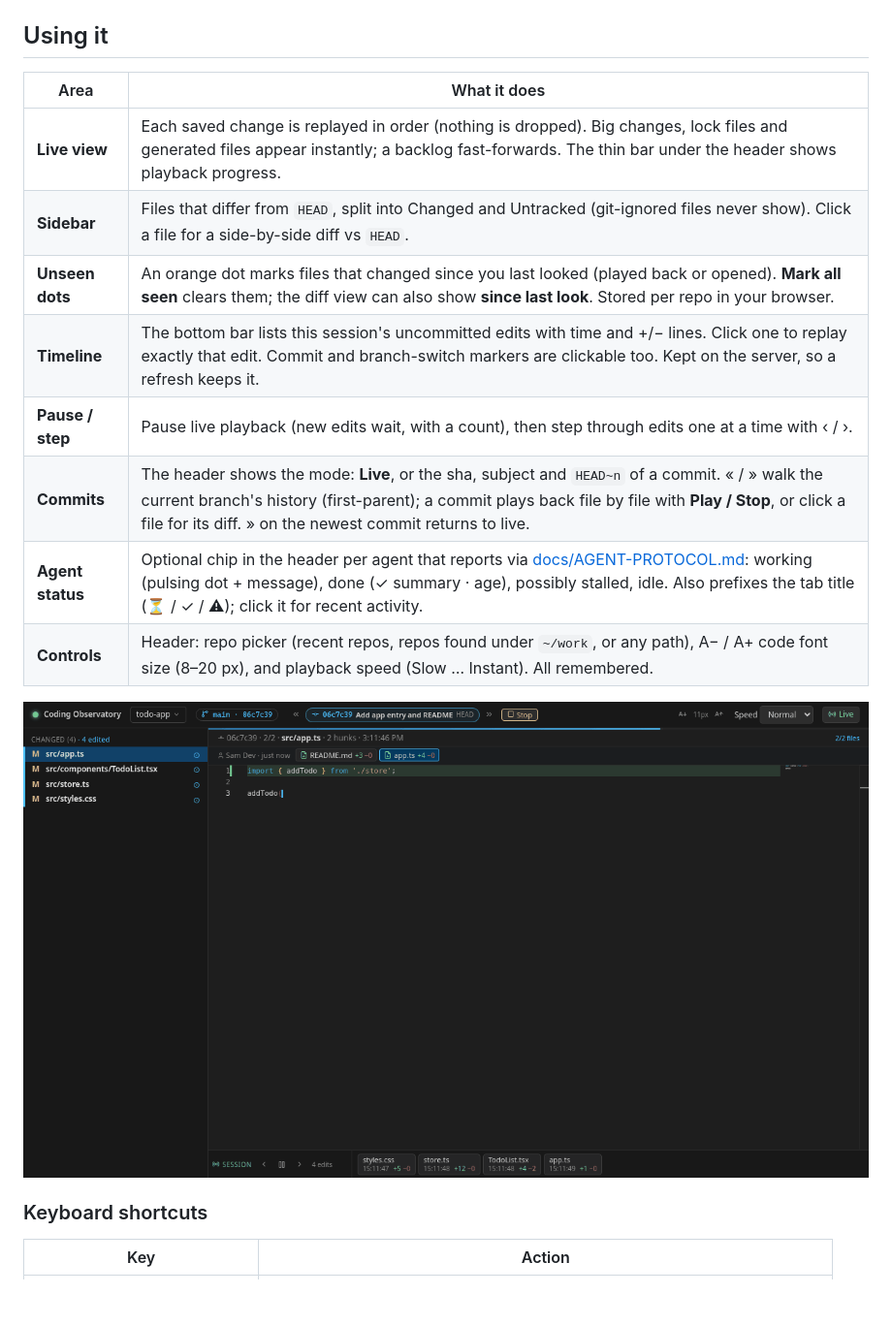
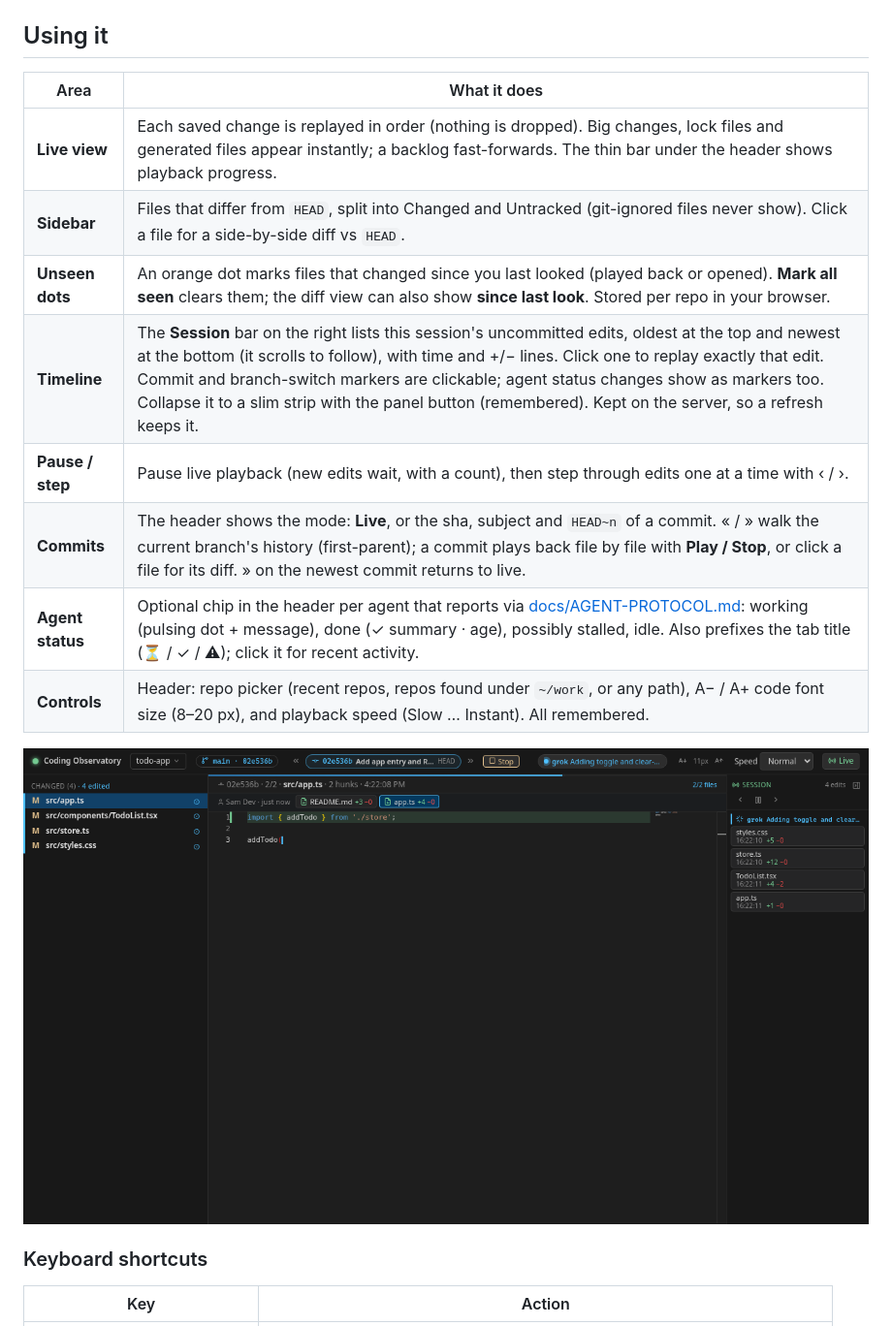
Before and after one commit to Eeliya/grok-coding-observatory, a Markdown page: README.md, the part around the change printed below. Shown: that part at 97% size. Rendered like a GitHub page; pictures changed too: docs/commit-view.png; blank space fills up the shorter version.

```diff
--- a/README.md
+++ b/README.md
@@ -35,16 +35,16 @@ Open **<http://localhost:4477>**. The last repo you watched is remembered for th
 
 ## Using it
 
-| Area             | What it does                                                                                                                                                                                                                                                            |
-| ---------------- | ----------------------------------------------------------------------------------------------------------------------------------------------------------------------------------------------------------------------------------------------------------------------- |
-| **Live view**    | Each saved change is replayed in order (nothing is dropped). Big changes, lock files and generated files appear instantly; a backlog fast-forwards. The thin bar under the header shows playback progress.                                                              |
-| **Sidebar**      | Files that differ from `HEAD`, split into Changed and Untracked (git-ignored files never show). Click a file for a side-by-side diff vs `HEAD`.                                                                                                                         |
-| **Unseen dots**  | An orange dot marks files that changed since you last looked (played back or opened). **Mark all seen** clears them; the diff view can also show **since last look**. Stored per repo in your browser.                                                                  |
-| **Timeline**     | The bottom bar lists this session's uncommitted edits with time and +/− lines. Click one to replay exactly that edit. Commit and branch-switch markers are clickable too. Kept on the server, so a refresh keeps it.                                                    |
-| **Pause / step** | Pause live playback (new edits wait, with a count), then step through edits one at a time with ‹ / ›.                                                                                                                                                                   |
-| **Commits**      | The header shows the mode: **Live**, or the sha, subject and `HEAD~n` of a commit. « / » walk the current branch's history (first-parent); a commit plays back file by file with **Play / Stop**, or click a file for its diff. » on the newest commit returns to live. |
-| **Agent status** | Optional chip in the header per agent that reports via [docs/AGENT-PROTOCOL.md](docs/AGENT-PROTOCOL.md): working (pulsing dot + message), done (✓ summary · age), possibly stalled, idle. Also prefixes the tab title (⏳ / ✓ / ⚠); click it for recent activity.       |
-| **Controls**     | Header: repo picker (recent repos, repos found under `~/work`, or any path), A− / A+ code font size (8–20 px), and playback speed (Slow … Instant). All remembered.                                                                                                     |
+| Area             | What it does                                                                                                                                                                                                                                                                                                                                                                                                     |
+| ---------------- | ---------------------------------------------------------------------------------------------------------------------------------------------------------------------------------------------------------------------------------------------------------------------------------------------------------------------------------------------------------------------------------------------------------------- |
+| **Live view**    | Each saved change is replayed in order (nothing is dropped). Big changes, lock files and generated files appear instantly; a backlog fast-forwards. The thin bar under the header shows playback progress.                                                                                                                                                                                                       |
+| **Sidebar**      | Files that differ from `HEAD`, split into Changed and Untracked (git-ignored files never show). Click a file for a side-by-side diff vs `HEAD`.                                                                                                                                                                                                                                                                  |
+| **Unseen dots**  | An orange dot marks files that changed since you last looked (played back or opened). **Mark all seen** clears them; the diff view can also show **since last look**. Stored per repo in your browser.                                                                                                                                                                                                           |
+| **Timeline**     | The **Session** bar on the right lists this session's uncommitted edits, oldest at the top and newest at the bottom (it scrolls to follow), with time and +/− lines. Click one to replay exactly that edit. Commit and branch-switch markers are clickable; agent status changes show as markers too. Collapse it to a slim strip with the panel button (remembered). Kept on the server, so a refresh keeps it. |
+| **Pause / step** | Pause live playback (new edits wait, with a count), then step through edits one at a time with ‹ / ›.                                                                                                                                                                                                                                                                                                            |
+| **Commits**      | The header shows the mode: **Live**, or the sha, subject and `HEAD~n` of a commit. « / » walk the current branch's history (first-parent); a commit plays back file by file with **Play / Stop**, or click a file for its diff. » on the newest commit returns to live.                                                                                                                                          |
+| **Agent status** | Optional chip in the header per agent that reports via [docs/AGENT-PROTOCOL.md](docs/AGENT-PROTOCOL.md): working (pulsing dot + message), done (✓ summary · age), possibly stalled, idle. Also prefixes the tab title (⏳ / ✓ / ⚠); click it for recent activity.                                                                                                                                                |
+| **Controls**     | Header: repo picker (recent repos, repos found under `~/work`, or any path), A− / A+ code font size (8–20 px), and playback speed (Slow … Instant). All remembered.                                                                                                                                                                                                                                              |
 
 ![Commit view: the header shows the commit with a Stop button while its files replay, with the progress bar at 2/2 files](docs/commit-view.png)
 
```
Also changed, not shown: other parts of README.md (+1 -1 lines), docs/AGENT-PROTOCOL.md (+7 -2 lines), docs/live.png, 5 other files.
